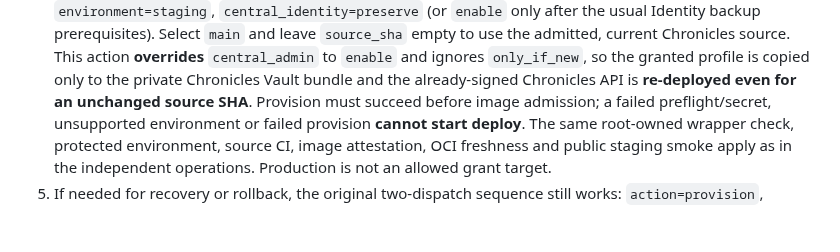
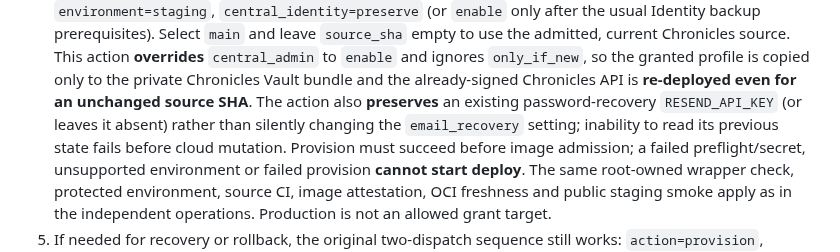
Before and after one commit to evilsysadmin/shadowops-infra, a Markdown page: docs/chronicles-central-identity-activation.md, the part around the change. Drawn GitHub-style; blank space fills up the shorter version.

Commit message:
docs(chronicles): one-pass grant preserves existing recovery credentials

```diff
--- a/docs/chronicles-central-identity-activation.md
+++ b/docs/chronicles-central-identity-activation.md
@@ -93,7 +93,11 @@ A scoped admin grant requires all of the following **before enabling**:
    **overrides** `central_admin` to `enable` and ignores `only_if_new`,
    so the granted profile is copied only to the private Chronicles Vault
    bundle and the already-signed Chronicles API is **re-deployed even for
-   an unchanged source SHA**. Provision must succeed before image admission;
+   an unchanged source SHA**. The action also **preserves** an existing
+   password-recovery `RESEND_API_KEY` (or leaves it absent) rather than
+   silently changing the `email_recovery` setting; inability to read its
+   previous state fails before cloud mutation. Provision must succeed
+   before image admission;
    a failed preflight/secret, unsupported environment or failed provision
    **cannot start deploy**. The same root-owned wrapper check, protected
    environment, source CI, image attestation, OCI freshness and public
```
